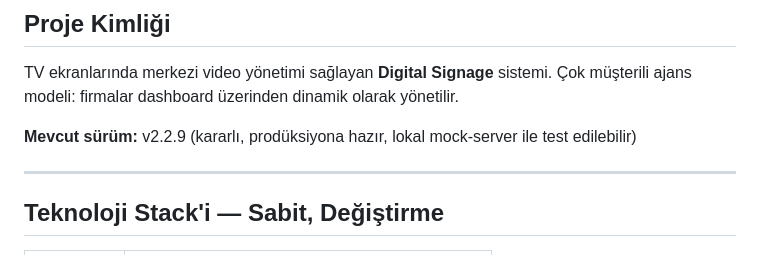
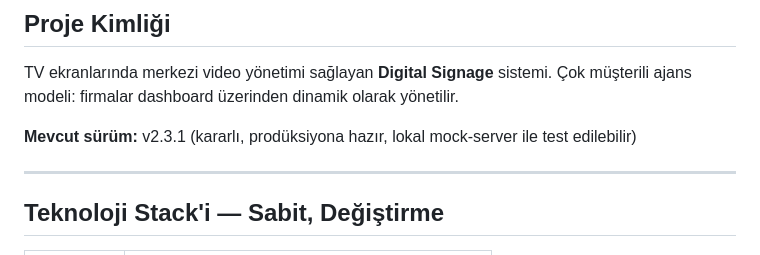
Before and after one commit to workyghost/netonline-video-paneli, a Markdown page: CLAUDE.md, the part around the change. Rendered like a GitHub page.

```diff
--- a/CLAUDE.md
+++ b/CLAUDE.md
@@ -5,7 +5,7 @@
 TV ekranlarında merkezi video yönetimi sağlayan **Digital Signage** sistemi.
 Çok müşterili ajans modeli: firmalar dashboard üzerinden dinamik olarak yönetilir.
 
-**Mevcut sürüm:** v2.2.9 (kararlı, prodüksiyona hazır, lokal mock-server ile test edilebilir)
+**Mevcut sürüm:** v2.3.1 (kararlı, prodüksiyona hazır, lokal mock-server ile test edilebilir)
 
 ---
 
```
Also changed, not shown: docs/CHANGELOG.md (+26 -0 lines).
